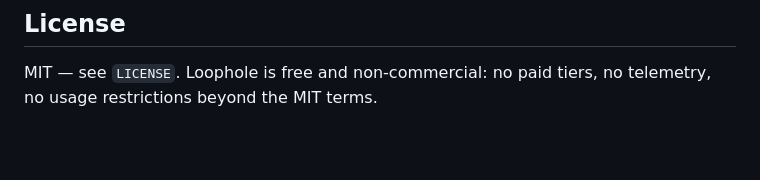
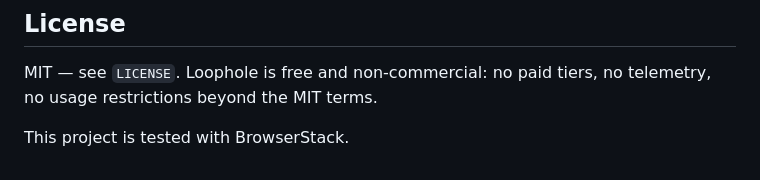
Before and after one commit to rootsiemen/loophole, a Markdown page: README.md, the part around the change. Rendered like a GitHub page; blank space fills up the shorter version.

Commit message:
Add BrowserStack testing credit line (OSS sponsorship requirement)

```diff
--- a/README.md
+++ b/README.md
@@ -262,3 +262,5 @@ clean (exit 0).
 ## License
 
 MIT — see `LICENSE`. Loophole is free and non-commercial: no paid tiers, no telemetry, no usage restrictions beyond the MIT terms.
+
+This project is tested with BrowserStack.
```
